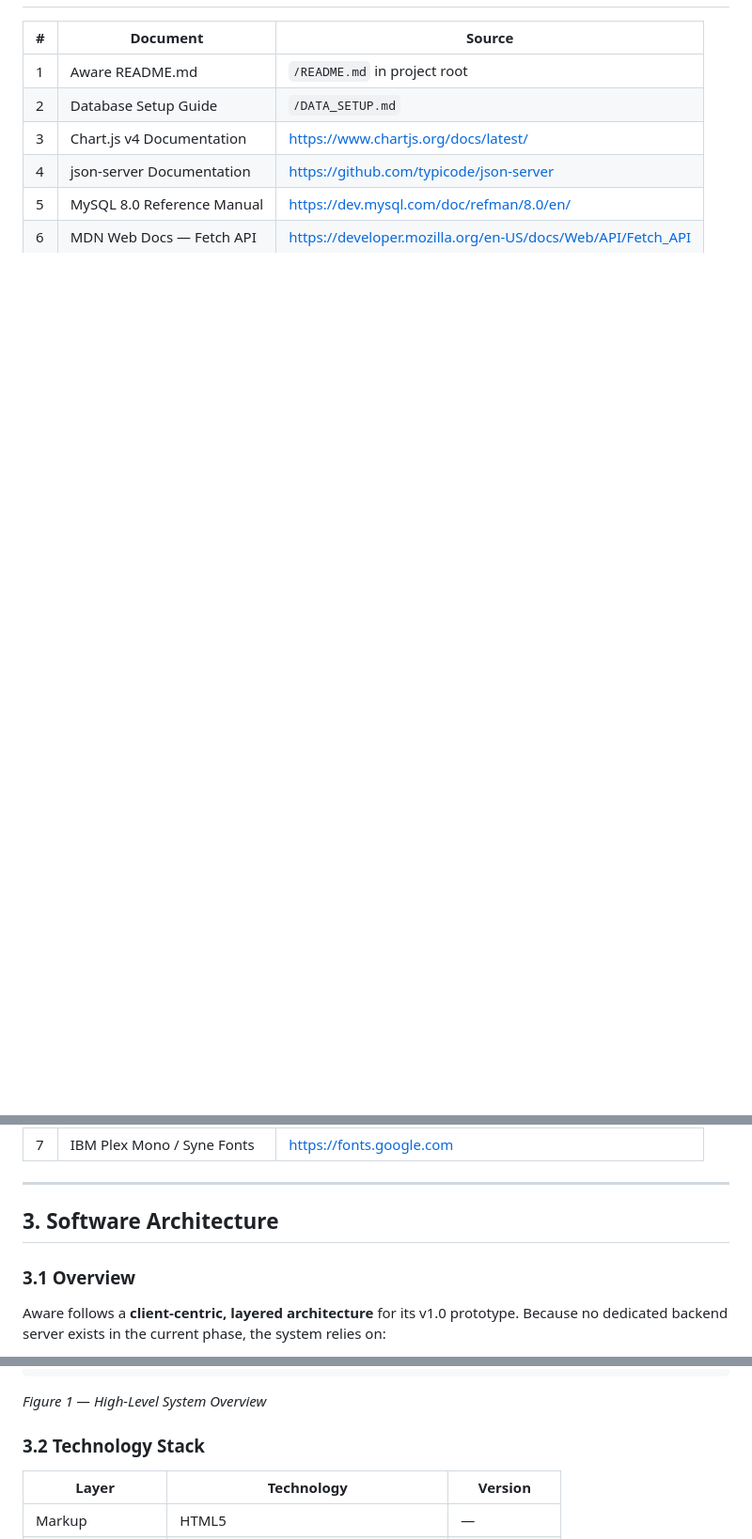
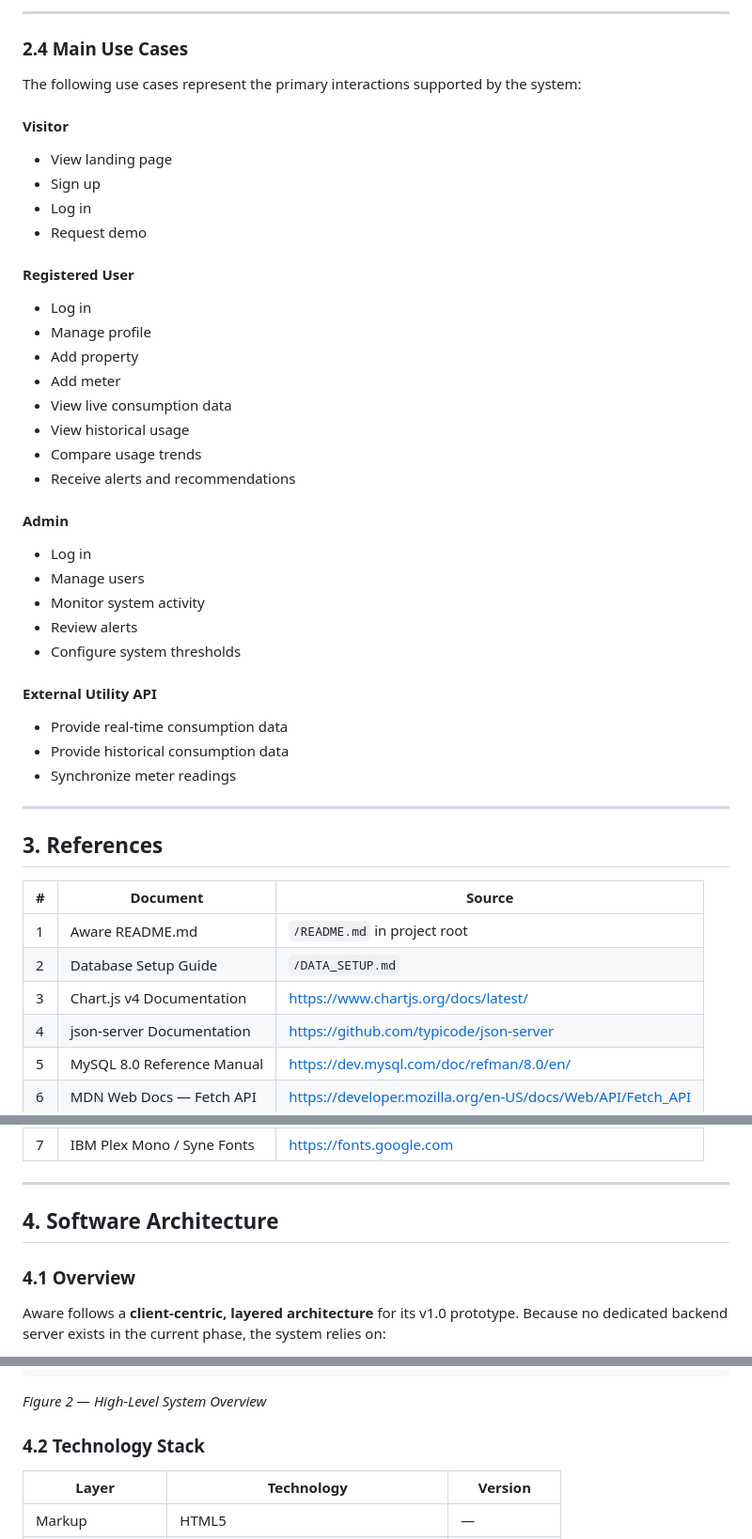
Before and after one commit to ksouda-1/Utility-tracker-swe332, a Markdown page: Architecture.md, 3 parts joined by grey strips. Shown at 94% size. GitHub-like rendering; blank space fills up the shorter version.

````diff
--- a/Architecture.md
+++ b/Architecture.md
@@ -85,3 +120,40 @@ The following are explicitly out of scope for version 1.0:
+---
+
+### 2.4 Main Use Cases
+
+The following use cases represent the primary interactions supported by the system:
+
+#### Visitor
+- View landing page
+- Sign up
+- Log in
+- Request demo
+
+#### Registered User
+- Log in
+- Manage profile
+- Add property
+- Add meter
+- View live consumption data
+- View historical usage
+- Compare usage trends
+- Receive alerts and recommendations
+
+#### Admin
+- Log in
+- Manage users
+- Monitor system activity
+- Review alerts
+- Configure system thresholds
+
+#### External Utility API
+- Provide real-time consumption data
+- Provide historical consumption data
+- Synchronize meter readings
+
+---
+
+## 3. References
 
 | # | Document | Source |
 |---|----------|--------|
@@ -95,9 +167,9 @@ The following are explicitly out of scope for version 1.0:
 
 ---
 
-## 3. Software Architecture
+## 4. Software Architecture
 
-### 3.1 Overview
+### 4.1 Overview
 
 Aware follows a **client-centric, layered architecture** for its v1.0 prototype. Because no dedicated backend server exists in the current phase, the system relies on:
 
@@ -130,9 +202,9 @@ Aware follows a **client-centric, layered architecture** for its v1.0 prototype.
    │  (Historical Data)    │
    └──────────────────────┘
 ```
-*Figure 1 — High-Level System Overview*
+*Figure 2 — High-Level System Overview*
 
-### 3.2 Technology Stack
+### 4.2 Technology Stack
 
 | Layer | Technology | Version |
 |-------|------------|---------|
````
Also changed, not shown: other parts of Architecture.md (+94 -59 lines).
